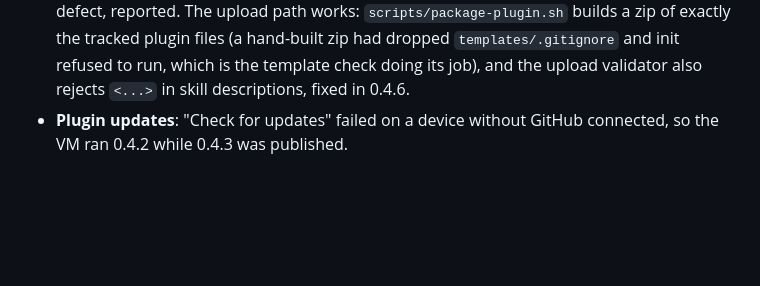
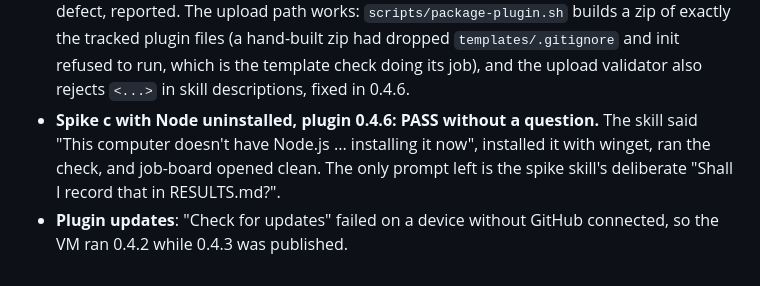
Before and after one commit to cookc/steadyship, a Markdown page: docs/rehearsal-windows-vm.md, the part around the change. Rendered like a GitHub page; blank space fills up the shorter version.

Commit message:
docs(rehearsal): spike c on 0.4.6 installs Node unprompted and passes
Co-Authored-By: Claude Fable 5.1 <noreply@anthropic.com>
Claude-Session: https://claude.ai/code/session_01QiPbmfHefjvVuJrjfrSpiC

```diff
--- a/docs/rehearsal-windows-vm.md
+++ b/docs/rehearsal-windows-vm.md
@@ -146,5 +146,10 @@ spike e stays a question for them.
   and init refused to run, which is the template check doing its job), and
   the upload validator also rejects `<...>` in skill descriptions, fixed in
   0.4.6.
+- **Spike c with Node uninstalled, plugin 0.4.6: PASS without a question.**
+  The skill said "This computer doesn't have Node.js ... installing it now",
+  installed it with winget, ran the check, and job-board opened clean. The
+  only prompt left is the spike skill's deliberate "Shall I record that in
+  RESULTS.md?".
 - **Plugin updates**: "Check for updates" failed on a device without GitHub
   connected, so the VM ran 0.4.2 while 0.4.3 was published.
```
